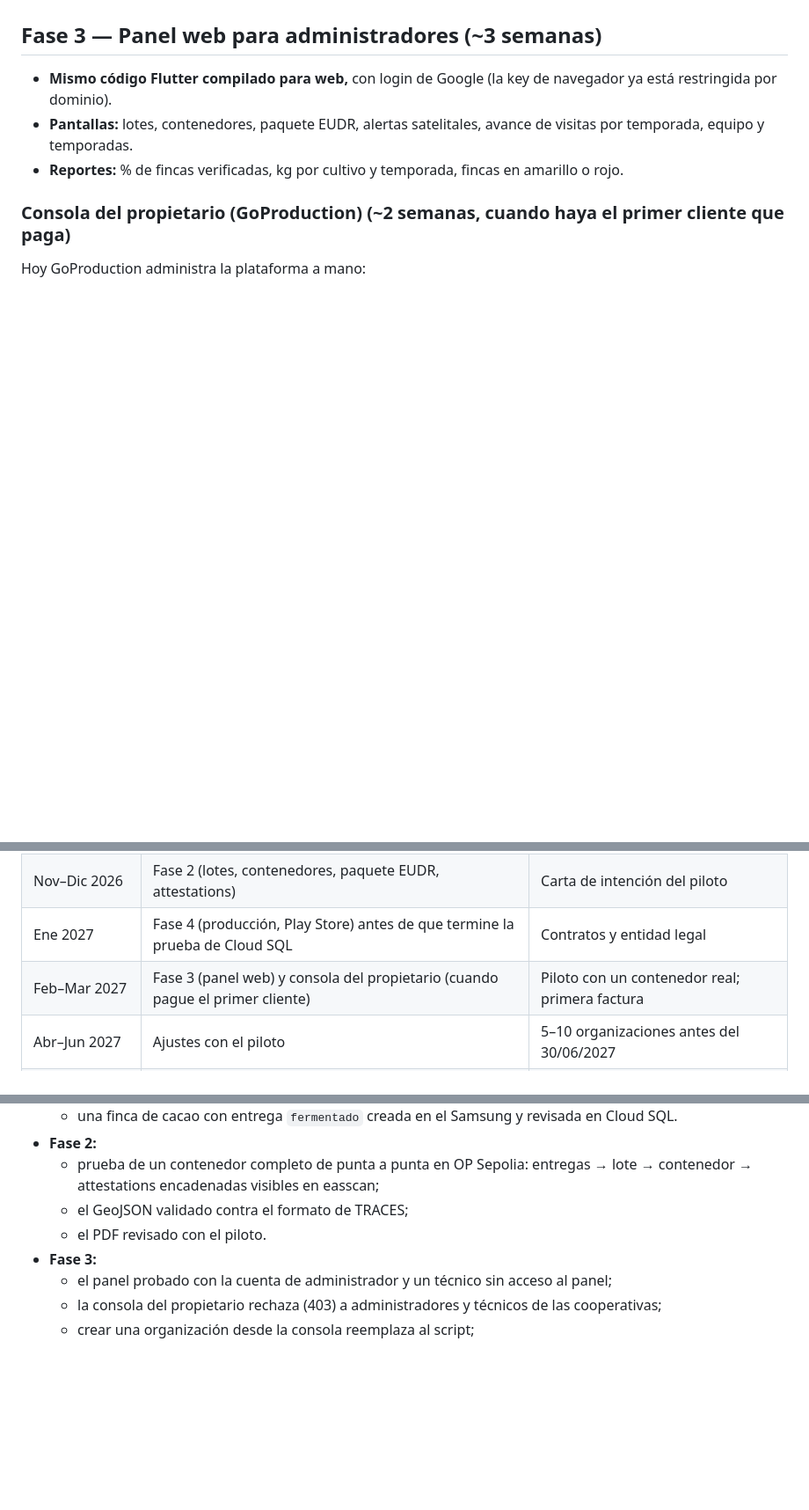
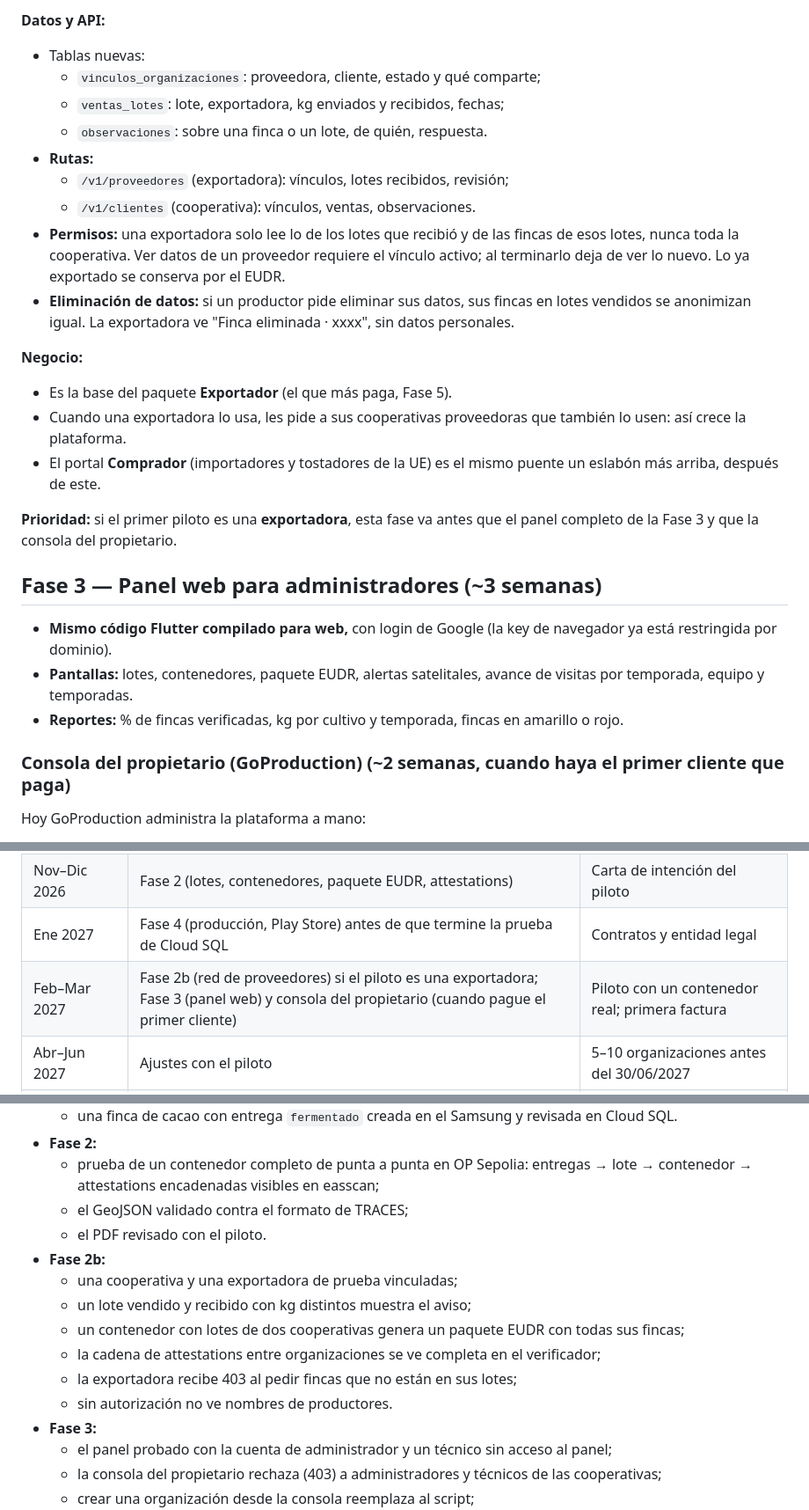
Before and after one commit to mazamgo/trazacafe, a Markdown page: docs/plan-nicaragua-multicultivo.md, 3 parts joined by grey strips. Shown at 88% size. GitHub-like rendering; blank space fills up the shorter version.

```diff
--- a/docs/plan-nicaragua-multicultivo.md
+++ b/docs/plan-nicaragua-multicultivo.md
@@ -136,3 +169,21 @@ Es la parte que **paga el cliente**.
+**Datos y API:**
+- Tablas nuevas:
+  - `vinculos_organizaciones`: proveedora, cliente, estado y qué comparte;
+  - `ventas_lotes`: lote, exportadora, kg enviados y recibidos, fechas;
+  - `observaciones`: sobre una finca o un lote, de quién, respuesta.
+- **Rutas:**
+  - `/v1/proveedores` (exportadora): vínculos, lotes recibidos, revisión;
+  - `/v1/clientes` (cooperativa): vínculos, ventas, observaciones.
+- **Permisos:** una exportadora solo lee lo de los lotes que recibió y de las fincas de esos lotes, nunca toda la cooperativa. Ver datos de un proveedor requiere el vínculo activo; al terminarlo deja de ver lo nuevo. Lo ya exportado se conserva por el EUDR.
+- **Eliminación de datos:** si un productor pide eliminar sus datos, sus fincas en lotes vendidos se anonimizan igual. La exportadora ve "Finca eliminada · xxxx", sin datos personales.
+
+**Negocio:**
+- Es la base del paquete **Exportador** (el que más paga, Fase 5).
+- Cuando una exportadora lo usa, les pide a sus cooperativas proveedoras que también lo usen: así crece la plataforma.
+- El portal **Comprador** (importadores y tostadores de la UE) es el mismo puente un eslabón más arriba, después de este.
+
+**Prioridad:** si el primer piloto es una **exportadora**, esta fase va antes que el panel completo de la Fase 3 y que la consola del propietario.
+
 ## Fase 3 — Panel web para administradores (~3 semanas)
 - **Mismo código Flutter compilado para web,** con login de Google (la key de navegador ya está restringida por dominio).
 - **Pantallas:** lotes, contenedores, paquete EUDR, alertas satelitales, avance de visitas por temporada, equipo y temporadas.
@@ -241,7 +292,7 @@ Lo que la Fase 1 ya deja preparado: cultivos configurables, organizaciones con v
 | Nov 2026 | Fase 1 (multicultivo) + key de GFW | Fase 0: entrevistas, demo, abogado |
 | Nov–Dic 2026 | Fase 2 (lotes, contenedores, paquete EUDR, attestations) | Carta de intención del piloto |
 | Ene 2027 | Fase 4 (producción, Play Store) antes de que termine la prueba de Cloud SQL | Contratos y entidad legal |
-| Feb–Mar 2027 | Fase 3 (panel web) y consola del propietario (cuando pague el primer cliente) | Piloto con un contenedor real; primera factura |
+| Feb–Mar 2027 | Fase 2b (red de proveedores) si el piloto es una exportadora; Fase 3 (panel web) y consola del propietario (cuando pague el primer cliente) | Piloto con un contenedor real; primera factura |
 | Abr–Jun 2027 | Ajustes con el piloto | 5–10 organizaciones antes del 30/06/2027 |
 | 2º semestre 2027 | — | Decidir el primer país de expansión |
 
@@ -254,6 +305,13 @@ Lo que la Fase 1 ya deja preparado: cultivos configurables, organizaciones con v
   - prueba de un contenedor completo de punta a punta en OP Sepolia: entregas → lote → contenedor → attestations encadenadas visibles en easscan;
   - el GeoJSON validado contra el formato de TRACES;
   - el PDF revisado con el piloto.
+- **Fase 2b:**
+  - una cooperativa y una exportadora de prueba vinculadas;
+  - un lote vendido y recibido con kg distintos muestra el aviso;
+  - un contenedor con lotes de dos cooperativas genera un paquete EUDR con todas sus fincas;
+  - la cadena de attestations entre organizaciones se ve completa en el verificador;
+  - la exportadora recibe 403 al pedir fincas que no están en sus lotes;
+  - sin autorización no ve nombres de productores.
 - **Fase 3:**
   - el panel probado con la cuenta de administrador y un técnico sin acceso al panel;
   - la consola del propietario rechaza (403) a administradores y técnicos de las cooperativas;
```
Also changed, not shown: other parts of docs/plan-nicaragua-multicultivo.md (+33 -0 lines).
